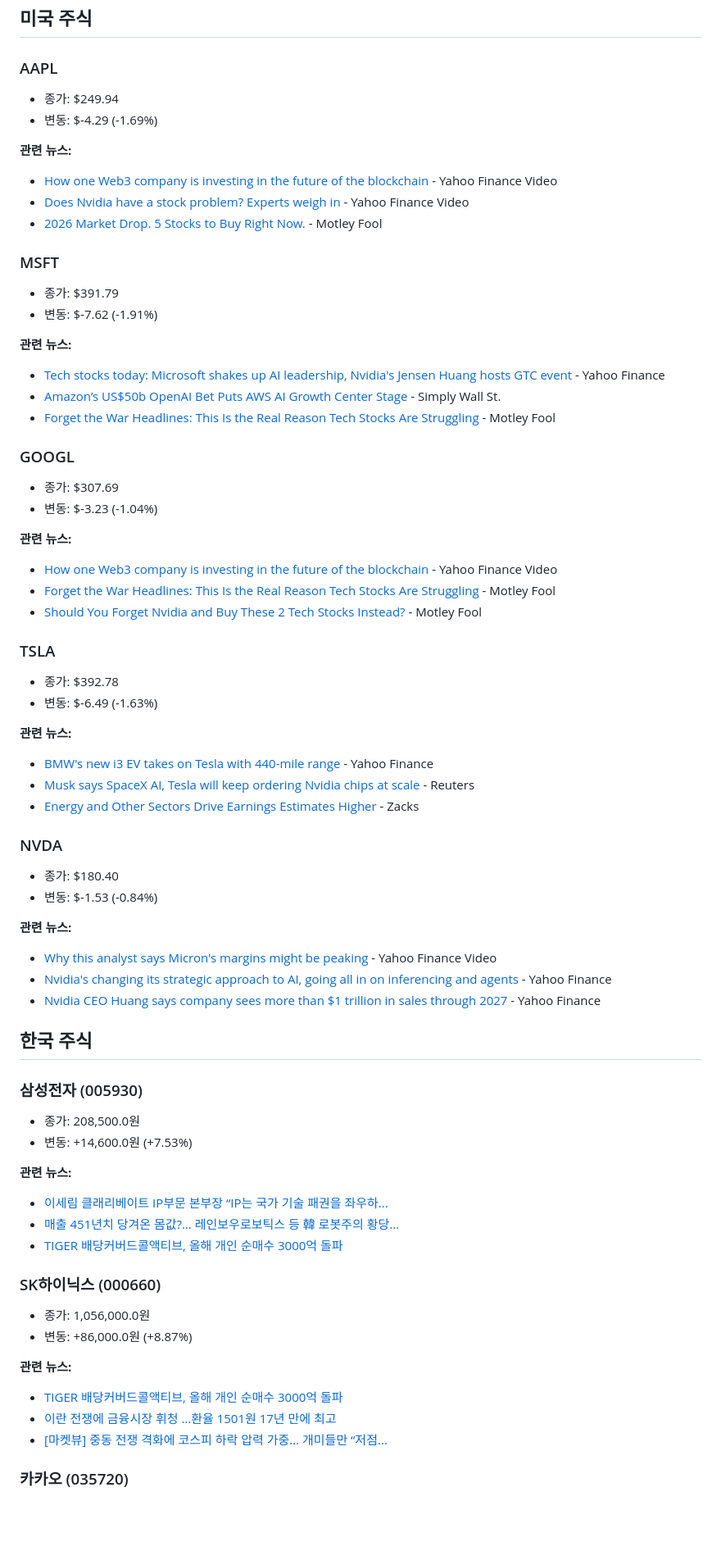
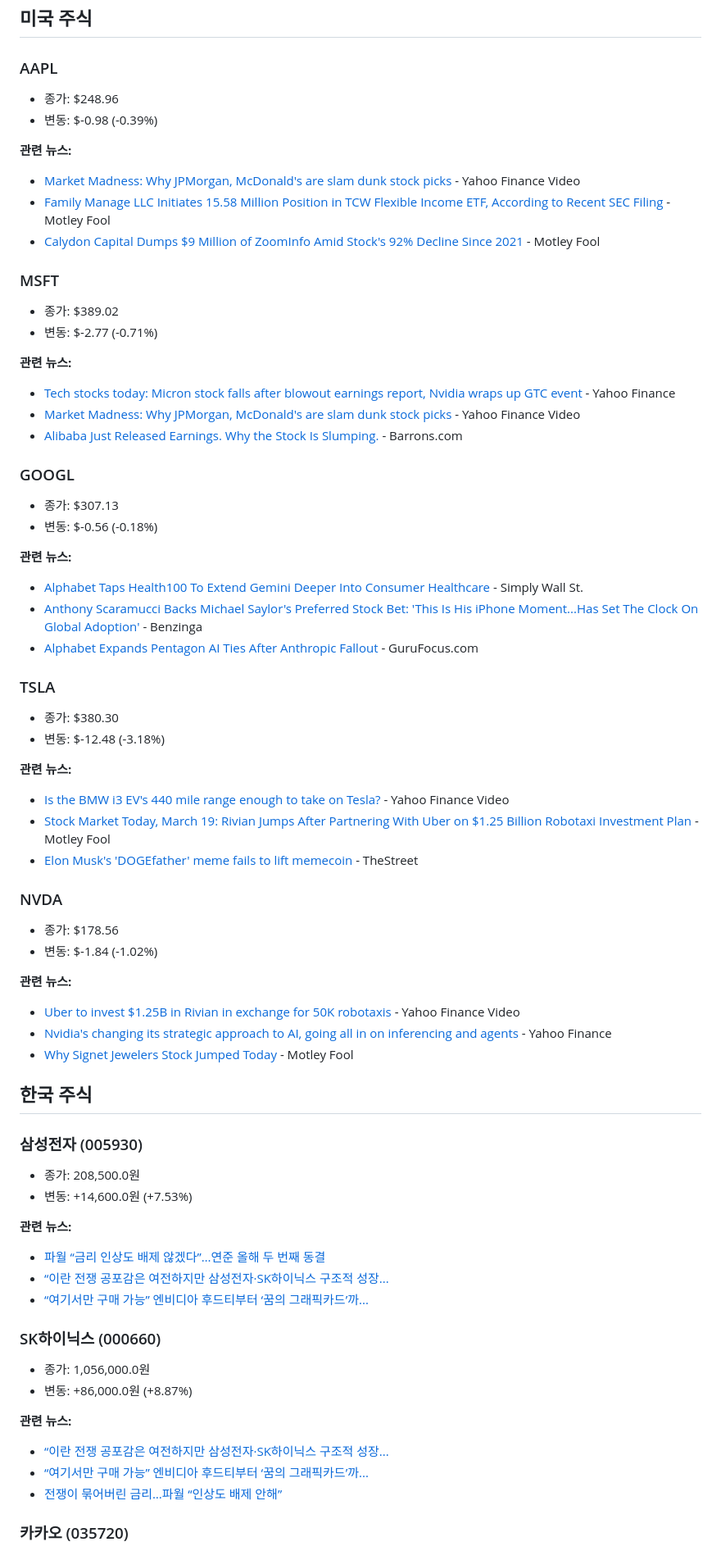
Before and after one commit to move37-000/Daily-Stock-Bot, a Markdown page: reports/report_20260319.md, the part around one of its changes. Shown at 82% size. GitHub-like rendering; blank space fills up the shorter version.

Commit message:
report: 2026-03-19 일일 리포트

```diff
--- a/reports/report_20260319.md
+++ b/reports/report_20260319.md
@@ -3,49 +3,49 @@
 ## 미국 주식
 
 ### AAPL
-- 종가: $249.94
-- 변동: $-4.29 (-1.69%)
+- 종가: $248.96
+- 변동: $-0.98 (-0.39%)
 
 **관련 뉴스:**
-- [How one Web3 company is investing in the future of the blockchain](None) - Yahoo Finance Video
-- [Does Nvidia have a stock problem? Experts weigh in](None) - Yahoo Finance Video
-- [2026 Market Drop. 5 Stocks to Buy Right Now.](None) - Motley Fool
+- [Market Madness: Why JPMorgan, McDonald's are slam dunk stock picks](None) - Yahoo Finance Video
+- [Family Manage LLC Initiates 15.58 Million Position in TCW Flexible Income ETF, According to Recent SEC Filing](None) - Motley Fool
+- [Calydon Capital Dumps $9 Million of ZoomInfo Amid Stock's 92% Decline Since 2021](None) - Motley Fool
 
 ### MSFT
-- 종가: $391.79
-- 변동: $-7.62 (-1.91%)
+- 종가: $389.02
+- 변동: $-2.77 (-0.71%)
 
 **관련 뉴스:**
-- [Tech stocks today: Microsoft shakes up AI leadership, Nvidia's Jensen Huang hosts GTC event](None) - Yahoo Finance
-- [Amazon’s US$50b OpenAI Bet Puts AWS AI Growth Center Stage](None) - Simply Wall St.
-- [Forget the War Headlines: This Is the Real Reason Tech Stocks Are Struggling](None) - Motley Fool
+- [Tech stocks today: Micron stock falls after blowout earnings report, Nvidia wraps up GTC event](None) - Yahoo Finance
+- [Market Madness: Why JPMorgan, McDonald's are slam dunk stock picks](None) - Yahoo Finance Video
+- [Alibaba Just Released Earnings. Why the Stock Is Slumping.](https://finance.yahoo.com/m/ec850f96-ab1b-36a2-91eb-ef2d44221ffa/alibaba-just-released.html) - Barrons.com
 
 ### GOOGL
-- 종가: $307.69
-- 변동: $-3.23 (-1.04%)
+- 종가: $307.13
+- 변동: $-0.56 (-0.18%)
 
 **관련 뉴스:**
-- [How one Web3 company is investing in the future of the blockchain](None) - Yahoo Finance Video
-- [Forget the War Headlines: This Is the Real Reason Tech Stocks Are Struggling](None) - Motley Fool
-- [Should You Forget Nvidia and Buy These 2 Tech Stocks Instead?](None) - Motley Fool
+- [Alphabet Taps Health100 To Extend Gemini Deeper Into Consumer Healthcare](None) - Simply Wall St.
+- [Anthony Scaramucci Backs Michael Saylor's Preferred Stock Bet: 'This Is His iPhone Moment...Has Set The Clock On Global Adoption'](None) - Benzinga
+- [Alphabet Expands Pentagon AI Ties After Anthropic Fallout](None) - GuruFocus.com
 
 ### TSLA
-- 종가: $392.78
-- 변동: $-6.49 (-1.63%)
+- 종가: $380.30
+- 변동: $-12.48 (-3.18%)
 
 **관련 뉴스:**
-- [BMW's new i3 EV takes on Tesla with 440-mile range](None) - Yahoo Finance
-- [Musk says SpaceX AI, Tesla will keep ordering Nvidia chips at scale](None) - Reuters
-- [Energy and Other Sectors Drive Earnings Estimates Higher](None) - Zacks
+- [Is the BMW i3 EV's 440 mile range enough to take on Tesla?](None) - Yahoo Finance Video
+- [Stock Market Today, March 19: Rivian Jumps After Partnering With Uber on $1.25 Billion Robotaxi Investment Plan](None) - Motley Fool
+- [Elon Musk's 'DOGEfather' meme fails to lift memecoin](None) - TheStreet
 
 ### NVDA
-- 종가: $180.40
-- 변동: $-1.53 (-0.84%)
+- 종가: $178.56
+- 변동: $-1.84 (-1.02%)
 
 **관련 뉴스:**
-- [Why this analyst says Micron's margins might be peaking](None) - Yahoo Finance Video
+- [Uber to invest $1.25B in Rivian in exchange for 50K robotaxis](None) - Yahoo Finance Video
 - [Nvidia's changing its strategic approach to AI, going all in on inferencing and agents](None) - Yahoo Finance
-- [Nvidia CEO Huang says company sees more than $1 trillion in sales through 2027](None) - Yahoo Finance
+- [Why Signet Jewelers Stock Jumped Today](None) - Motley Fool
 
 ## 한국 주식
 
@@ -54,18 +54,18 @@
 - 변동: +14,600.0원 (+7.53%)
 
 **관련 뉴스:**
-- [이세림 클래리베이트 IP부문 본부장 “IP는 국가 기술 패권을 좌우하...](https://n.news.naver.com/mnews/article/030/0003409321)
-- [매출 451년치 당겨온 몸값?… 레인보우로보틱스 등 韓 로봇주의 황당...](https://n.news.naver.com/mnews/article/366/0001149923)
-- [TIGER 배당커버드콜액티브, 올해 개인 순매수 3000억 돌파](https://n.news.naver.com/mnews/article/009/0005652889)
+- [파월 “금리 인상도 배제 않겠다”…연준 올해 두 번째 동결](https://n.news.naver.com/mnews/article/011/0004601424)
+- [“이란 전쟁 공포감은 여전하지만 삼성전자·SK하이닉스 구조적 성장...](https://n.news.naver.com/mnews/article/037/0000037855)
+- [“여기서만 구매 가능” 엔비디아 후드티부터 ‘꿈의 그래픽카드’까...](https://n.news.naver.com/mnews/article/016/0002616566)
 
 ### SK하이닉스 (000660)
 - 종가: 1,056,000.0원
 - 변동: +86,000.0원 (+8.87%)
 
 **관련 뉴스:**
-- [TIGER 배당커버드콜액티브, 올해 개인 순매수 3000억 돌파](https://n.news.naver.com/mnews/article/009/0005652889)
-- [이란 전쟁에 금융시장 휘청 …환율 1501원 17년 만에 최고](https://n.news.naver.com/mnews/article/658/0000138448)
-- [[마켓뷰] 중동 전쟁 격화에 코스피 하락 압력 가중… 개미들만 “저점...](https://n.news.naver.com/mnews/article/366/0001149918)
+- [“이란 전쟁 공포감은 여전하지만 삼성전자·SK하이닉스 구조적 성장...](https://n.news.naver.com/mnews/article/037/0000037855)
+- [“여기서만 구매 가능” 엔비디아 후드티부터 ‘꿈의 그래픽카드’까...](https://n.news.naver.com/mnews/article/016/0002616566)
+- [전쟁이 묶어버린 금리…파월 “인상도 배제 안해”](https://n.news.naver.com/mnews/article/011/0004601415)
 
 ### 카카오 (035720)
 - 종가: 51,500.0원
```
Also changed, not shown: other parts of reports/report_20260319.md (+3 -3 lines).
